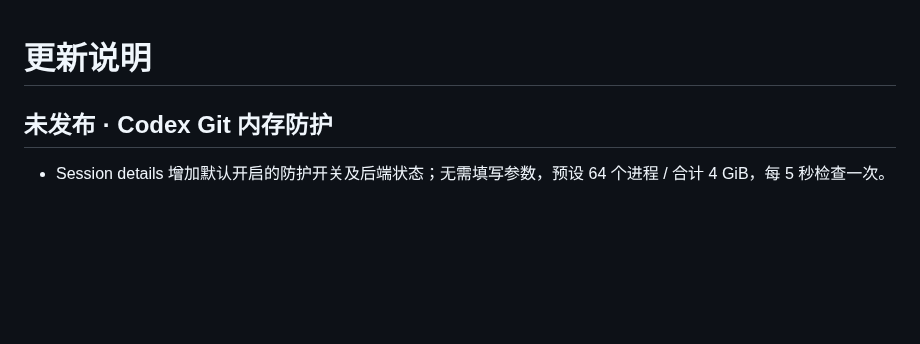
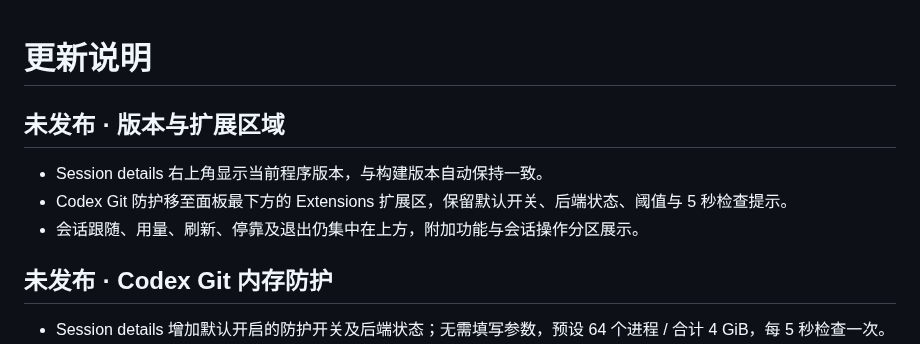
Before and after one commit to frankfoxy/codex-session-bar, a Markdown page: CHANGELOG.md, the part around the change. Rendered like a GitHub page; blank space fills up the shorter version.

```diff
--- a/CHANGELOG.md
+++ b/CHANGELOG.md
@@ -1,4 +1,10 @@
 # 更新说明
+
+## 未发布 · 版本与扩展区域
+
+- Session details 右上角显示当前程序版本，与构建版本自动保持一致。
+- Codex Git 防护移至面板最下方的 Extensions 扩展区，保留默认开关、后端状态、阈值与 5 秒检查提示。
+- 会话跟随、用量、刷新、停靠及退出仍集中在上方，附加功能与会话操作分区展示。
 
 ## 未发布 · Codex Git 内存防护
 
```
Also changed, not shown: README.md (+3 -1 lines), assets/images/preview-protection.png, 1 other file.
